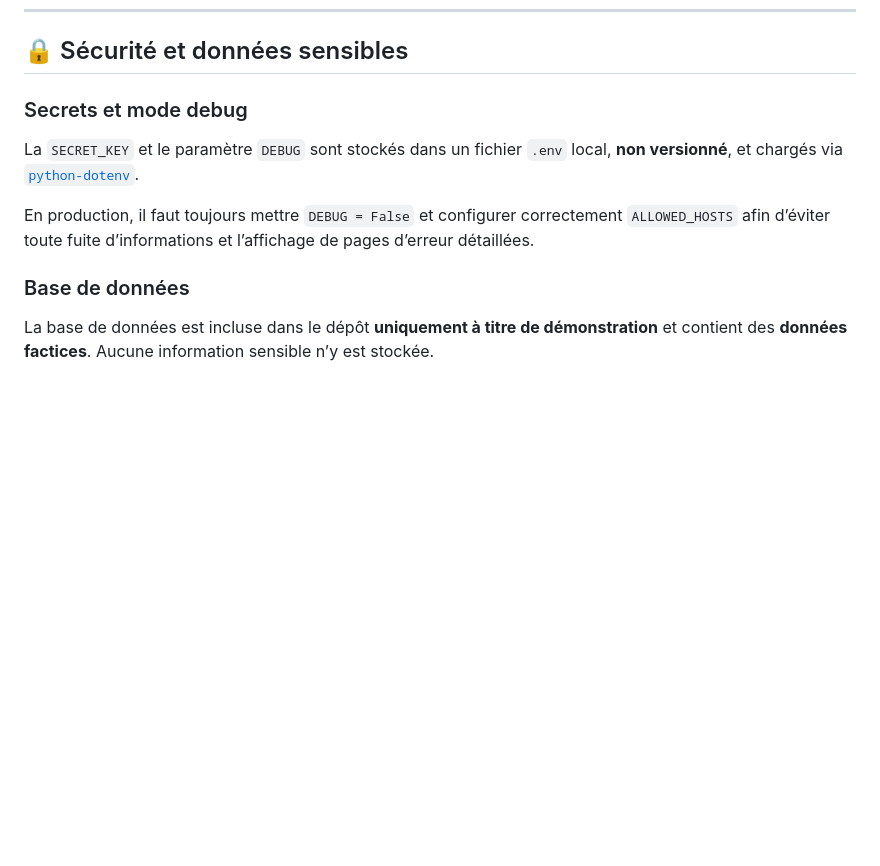
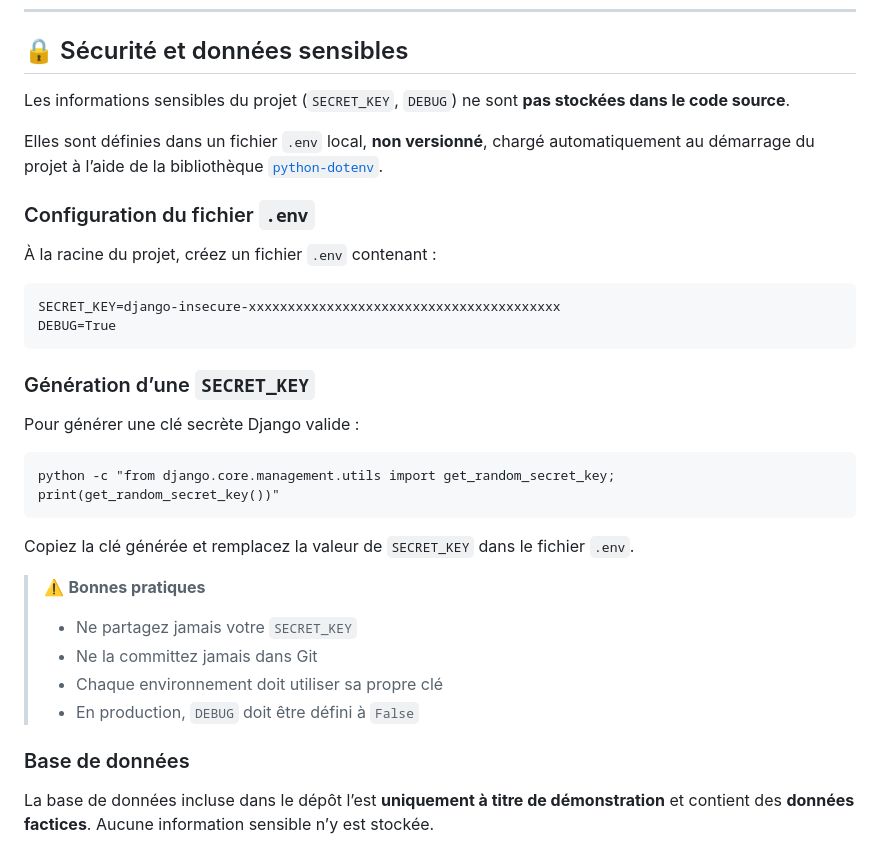
Before and after one commit to myriamdesporte/P9, a Markdown page: README.md, the part around the change. GitHub-like rendering; blank space fills up the shorter version.

Commit message:
Update README with .env and SECRET_KEY configuration

````diff
--- a/README.md
+++ b/README.md
@@ -137,12 +137,38 @@ dans le dossier `flake8_report/`.
 
 ## 🔒 Sécurité et données sensibles
 
-### Secrets et mode debug
+Les informations sensibles du projet (`SECRET_KEY`, `DEBUG`) ne sont **pas stockées dans le code source**.
 
-La `SECRET_KEY` et le paramètre `DEBUG` sont stockés dans un fichier `.env` local, **non versionné**, et chargés via [`python-dotenv`](https://pypi.org/project/python-dotenv/).
+Elles sont définies dans un fichier `.env` local, **non versionné**, chargé automatiquement
+au démarrage du projet à l’aide de la bibliothèque
+[`python-dotenv`](https://pypi.org/project/python-dotenv/).
 
-En production, il faut toujours mettre `DEBUG = False` et configurer correctement `ALLOWED_HOSTS` afin d’éviter toute fuite d’informations et l’affichage de pages d’erreur détaillées.
+### Configuration du fichier `.env`
+
+À la racine du projet, créez un fichier `.env` contenant :
+
+```
+SECRET_KEY=django-insecure-xxxxxxxxxxxxxxxxxxxxxxxxxxxxxxxxxxxxxxxx
+DEBUG=True
+```
+
+### Génération d’une `SECRET_KEY`
+
+Pour générer une clé secrète Django valide :
+
+```
+python -c "from django.core.management.utils import get_random_secret_key; print(get_random_secret_key())"
+```
+
+Copiez la clé générée et remplacez la valeur de `SECRET_KEY` dans le fichier `.env`.
+
+> ⚠️ **Bonnes pratiques**
+> - Ne partagez jamais votre `SECRET_KEY`
+> - Ne la committez jamais dans Git
+> - Chaque environnement doit utiliser sa propre clé
+> - En production, `DEBUG` doit être défini à `False`
 
 ### Base de données
 
-La base de données est incluse dans le dépôt **uniquement à titre de démonstration** et contient des **données factices**. Aucune information sensible n’y est stockée.
+La base de données incluse dans le dépôt l’est **uniquement à titre de démonstration** et
+contient des **données factices**. Aucune information sensible n’y est stockée.
````
